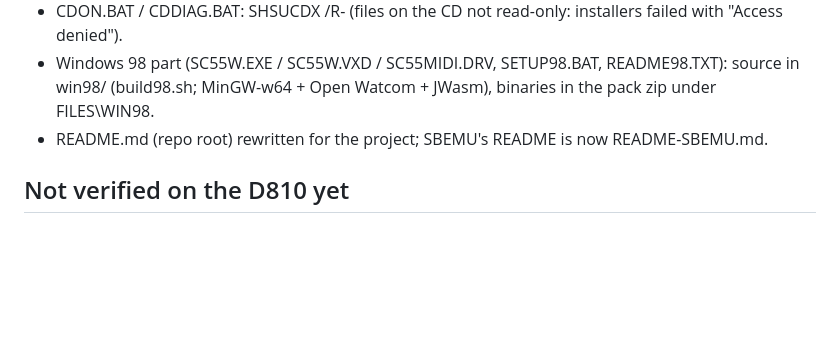
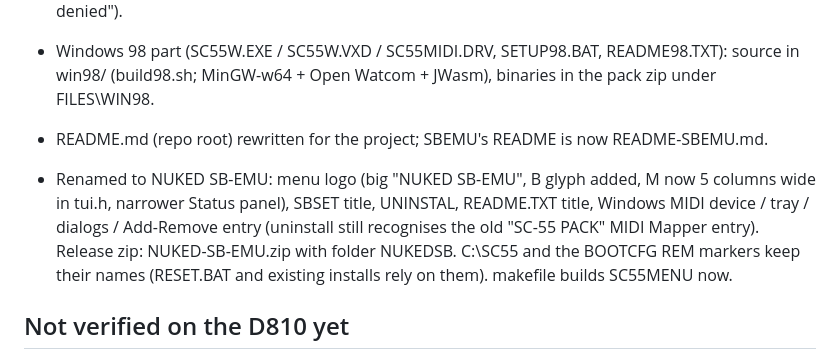
Before and after one commit to deon81997/NUKED-SBEMU-MUXED, a Markdown page: sc55-pack/HANDOFF.md, the part around the change. Drawn GitHub-style; blank space fills up the shorter version.

```diff
--- a/sc55-pack/HANDOFF.md
+++ b/sc55-pack/HANDOFF.md
@@ -21,6 +21,12 @@
   win98/ (build98.sh; MinGW-w64 + Open Watcom + JWasm), binaries in the pack zip under FILES\WIN98.
 - README.md (repo root) rewritten for the project; SBEMU's README is now README-SBEMU.md.
 
+- Renamed to NUKED SB-EMU: menu logo (big "NUKED SB-EMU", B glyph added, M now 5 columns wide in
+  tui.h, narrower Status panel), SBSET title, UNINSTAL, README.TXT title, Windows MIDI device /
+  tray / dialogs / Add-Remove entry (uninstall still recognises the old "SC-55 PACK" MIDI Mapper
+  entry). Release zip: NUKED-SB-EMU.zip with folder NUKEDSB. C:\SC55 and the BOOTCFG REM markers
+  keep their names (RESET.BAT and existing installs rely on them). makefile builds SC55MENU now.
+
 ## Not verified on the D810 yet
 - MT-32 sound, Ctrl+Alt+F12 overlay, VESA graphics modes, automatic-setup numbers, beta.33 timer give-back change (choppy music).
 
```
Also changed, not shown: README.md (+5 -5 lines), sc55-pack/pack/BINARIES.md (+1 -1 lines), docs/main-menu.png (added), 16 other files.
